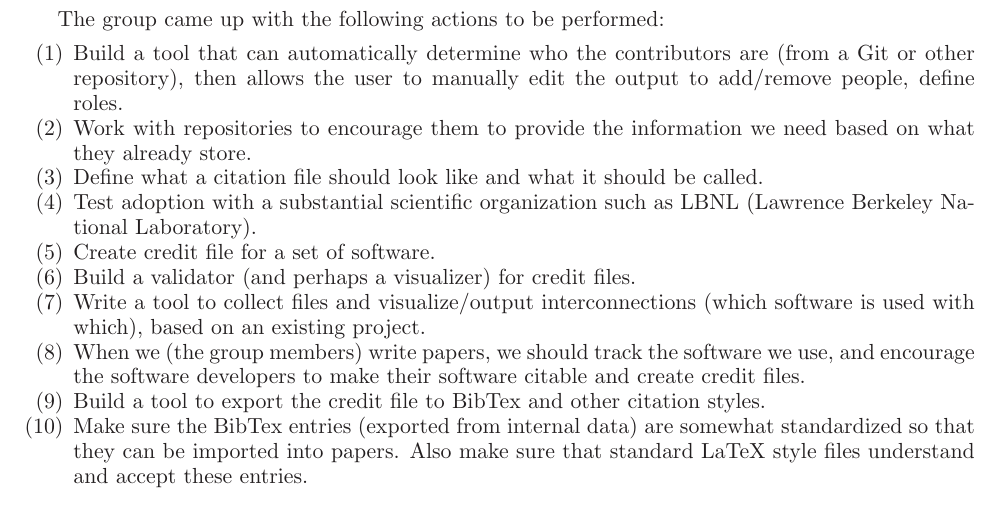
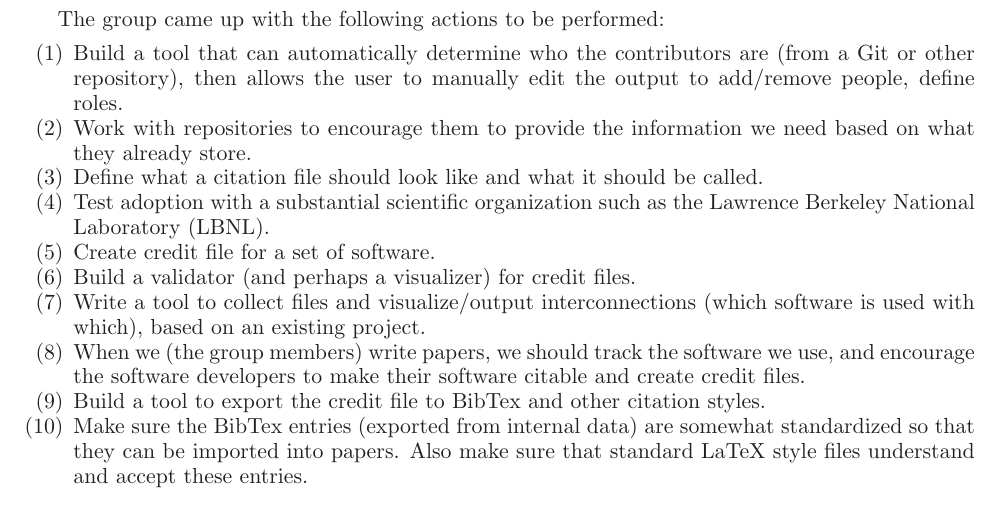
Before and after one commit to WSSSPE/meetings, a LaTeX paper (WSSSPE2_report/WSSSPE2_review.tex): part of page 17 of 30, cut so that both start at the same text. Compiled offline with LaTeX, dvips and Ghostscript.

Commit message:
Clarify LBNL.

```diff
--- a/WSSSPE2_report/WSSSPE2_review.tex
+++ b/WSSSPE2_report/WSSSPE2_review.tex
@@ -1477,7 +1477,7 @@ add/remove people, define roles.
 \item Work with repositories to encourage them to provide the information we
 need based on what they already store.
 \item Define what a citation file should look like and what it should be called.
-\item Test adoption with a substantial scientific organization such as LBNL (Lawrence Berkeley National Laboratory).
+\item Test adoption with a substantial scientific organization such as the Lawrence Berkeley National Laboratory (LBNL).
 \item Create credit file for a set of software.
 \item Build a validator (and perhaps a visualizer) for credit files.
 \item Write a tool to collect files and visualize/output interconnections (which
```
